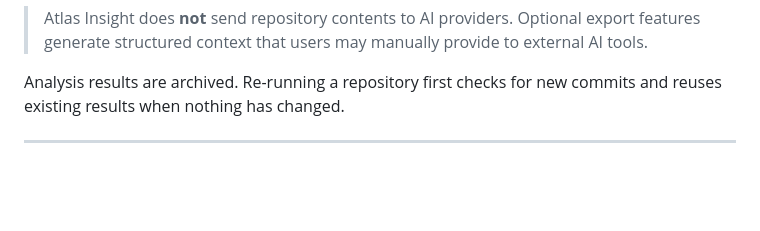
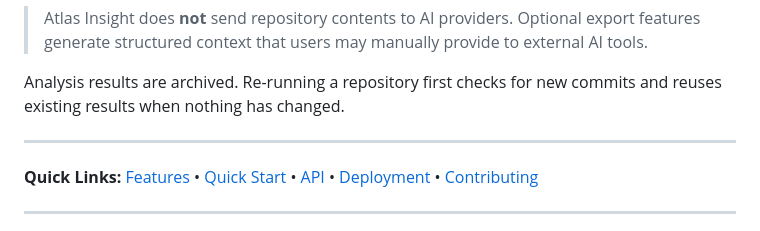
Before and after one commit to LunarVagabond/Atlas-Insight, a Markdown page: README.md, the part around the change. GitHub-like rendering; blank space fills up the shorter version.

Commit message:
Quick Links

```diff
--- a/README.md
+++ b/README.md
@@ -15,6 +15,10 @@ Atlas Insight performs deterministic repository analysis entirely within the app
 > Atlas Insight does **not** send repository contents to AI providers. Optional export features generate structured context that users may manually provide to external AI tools.
 
 Analysis results are archived. Re-running a repository first checks for new commits and reuses existing results when nothing has changed.
+
+---
+
+**Quick Links:** [Features](#features) • [Quick Start](#quick-start) • [API](#api-reference) • [Deployment](#deployment) • [Contributing](#contributing)
 
 ---
 
```
